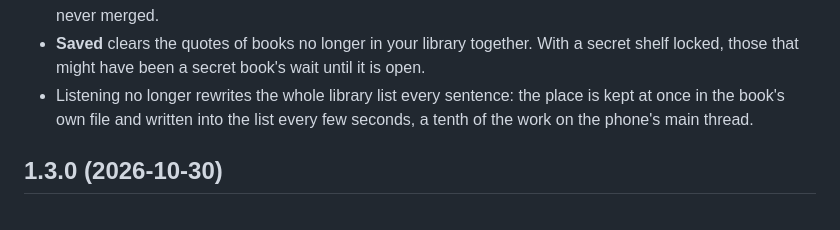
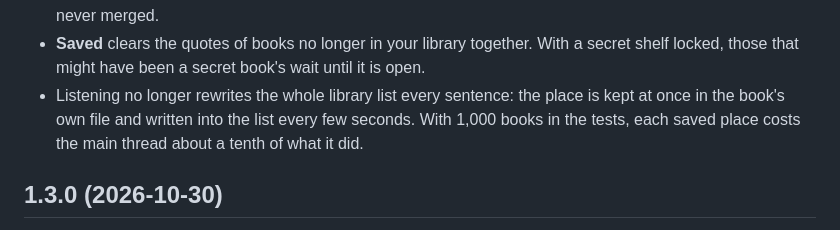
Before and after one commit to Sayandeep1013/TomeVoice, a Markdown page: CHANGELOG.md, the part around the change. Drawn GitHub-style.

```diff
--- a/CHANGELOG.md
+++ b/CHANGELOG.md
@@ -21,7 +21,7 @@ On the `next` branch, waiting for a phone check:
 - **Tags and series:** give a book as many tags as you like, and a series with its number (found in an EPUB's or FB2's own details, or a title like "A Song of Ice and Fire 3"). Sort by author or by series, each series in order, and filter the shelves by progress, format, language, tag or series. Nothing of a locked secret shelf shows in any of them.
 - **Find duplicates:** a book you add that looks like one you have, in another file or format, is offered to you, never merged.
 - **Saved** clears the quotes of books no longer in your library together. With a secret shelf locked, those that might have been a secret book's wait until it is open.
-- Listening no longer rewrites the whole library list every sentence: the place is kept at once in the book's own file and written into the list every few seconds, a tenth of the work on the phone's main thread.
+- Listening no longer rewrites the whole library list every sentence: the place is kept at once in the book's own file and written into the list every few seconds. With 1,000 books in the tests, each saved place costs the main thread about a tenth of what it did.
 
 ## 1.3.0 (2026-10-30)
 
```
Also changed, not shown: docs/11-data-model-and-storage.md (+3 -2 lines).
